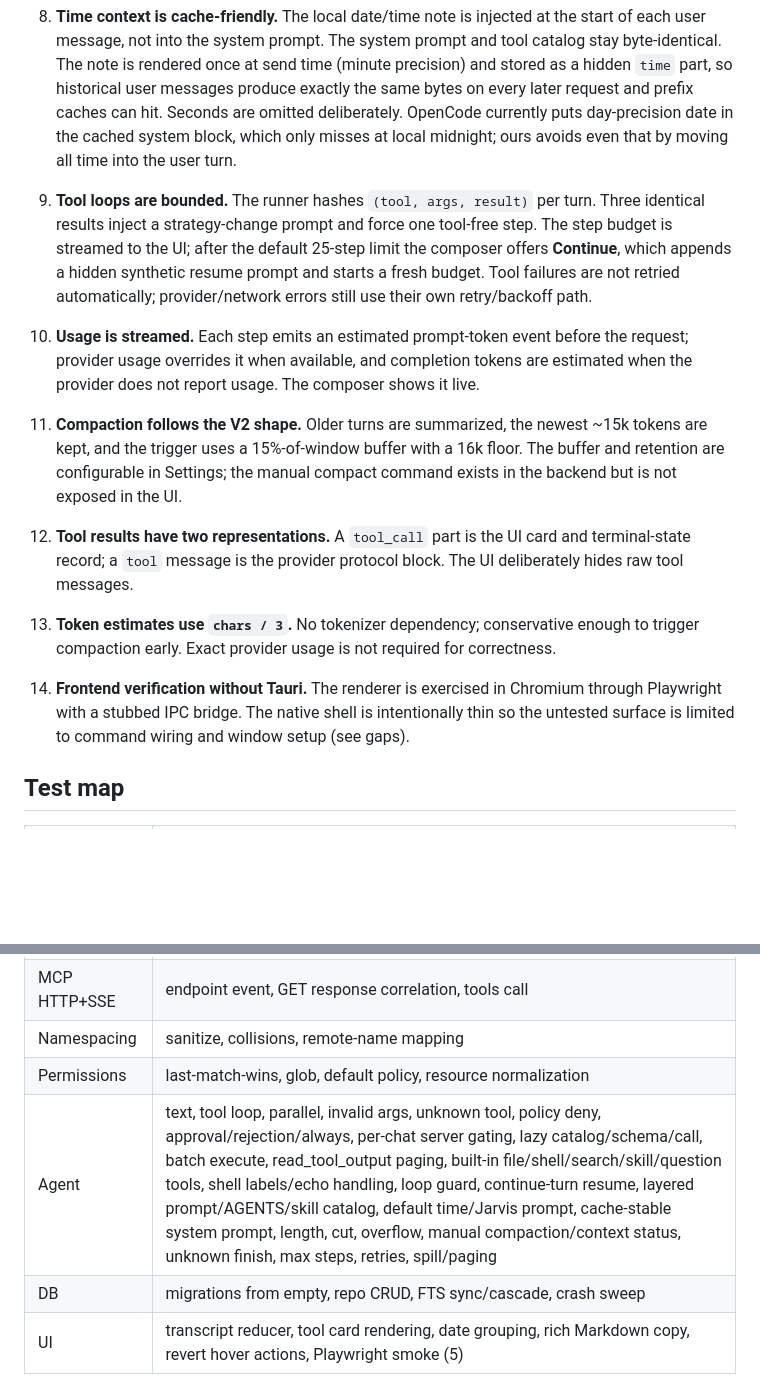
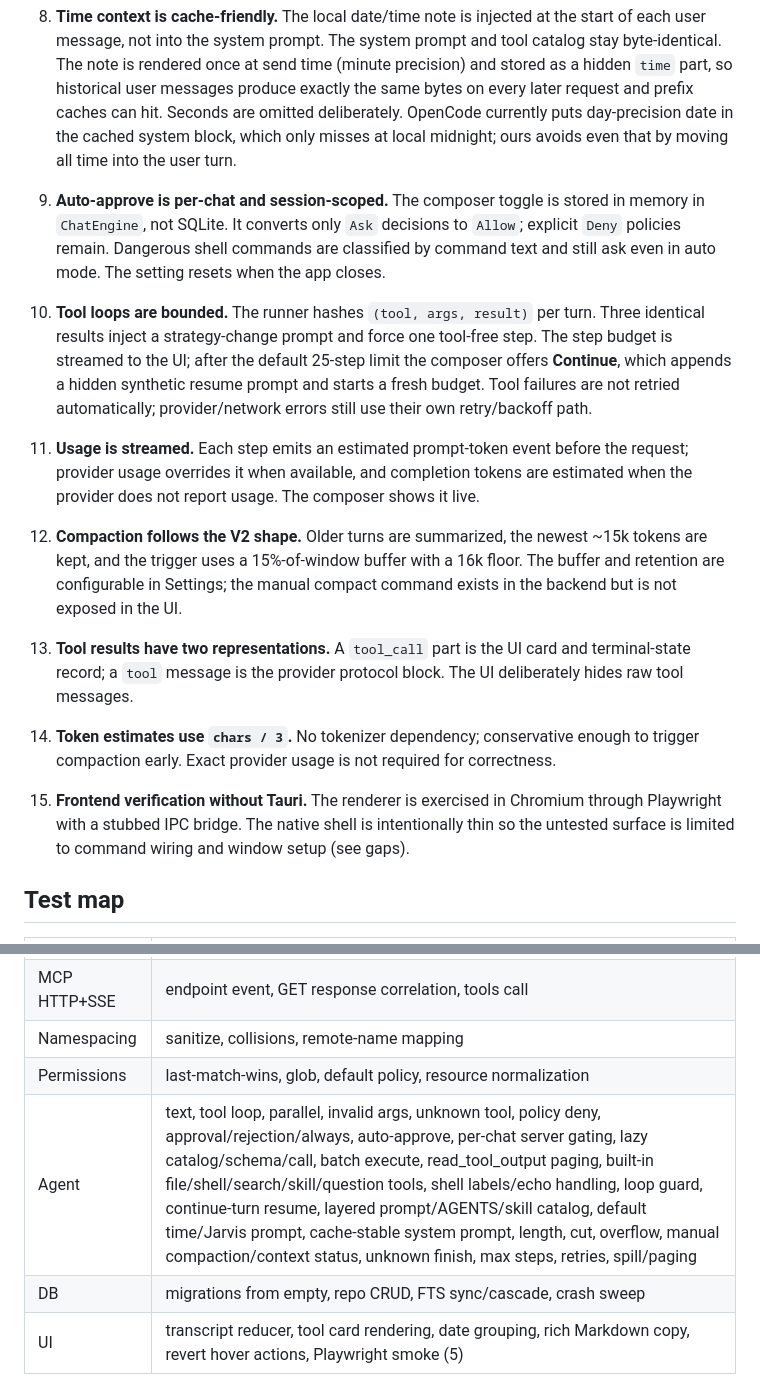
Before and after one commit to arijumadi/mcp-chat, a Markdown page: ARCHITECTURE.md, 2 parts joined by grey strips. GitHub-like rendering; blank space fills up the shorter version.

```diff
--- a/ARCHITECTURE.md
+++ b/ARCHITECTURE.md
@@ -107,13 +107,14 @@ Per-server policy defaults to `ask`; rules are evaluated last-match-wins with `*
 6. **Prompt context is layered and cache-aware.** The user-editable Jarvis prompt is followed by non-editable harness/tool rules, a workspace environment block, optional `AGENTS.md` instructions, a skill catalog, the lazy MCP catalog, and the compaction summary in that order. The date/time stays on the user message, not in this prefix. Runtime context is assembled once per turn, so writes made by tools cannot change the prompt mid-turn.
 7. **Built-in tools are local and workspace-scoped.** `bash`, `edit`, `write`, `read`, `grep`, `glob`, `skill` and `question` are always exposed alongside MCP tools. File tools resolve paths against the conversation's `workspace_root` (migration `0006_conversation_workspace`; fallback global setting/process cwd) and reject lexical or symlink escapes; `bash/edit/write` default to approval, while read-only tools are allowed. `bash` supports explicit shells, a per-call `cwd`, labels stdout/stderr, detects command echo-back as a failed call, and encodes PowerShell commands with `-EncodedCommand` to avoid `cmd.exe` nested-quote breakage. Each invocation is a fresh process; `cd` does not persist. Skills load `SKILL.md` from workspace `.mcp-chat/skills`, `.opencode/skills`, or app-data `skills`. `question` uses the same InputRegistry as MCP MRTR and renders a native question picker.
 8. **Time context is cache-friendly.** The local date/time note is injected at the start of each user message, not into the system prompt. The system prompt and tool catalog stay byte-identical. The note is rendered once at send time (minute precision) and stored as a hidden `time` part, so historical user messages produce exactly the same bytes on every later request and prefix caches can hit. Seconds are omitted deliberately. OpenCode currently puts day-precision date in the cached system block, which only misses at local midnight; ours avoids even that by moving all time into the user turn.
-9. **Tool loops are bounded.** The runner hashes `(tool, args, result)` per turn. Three identical results inject a strategy-change prompt and force one tool-free step. The step budget is streamed to the UI; after the default 25-step limit the composer offers **Continue**, which appends a hidden synthetic resume prompt and starts a fresh budget. Tool failures are not retried automatically; provider/network errors still use their own retry/backoff path.
-10. **Usage is streamed.** Each step emits an estimated prompt-token event before the request; provider usage overrides it when available, and completion tokens are estimated when the provider does not report usage. The composer shows it live.
-11. **Compaction follows the V2 shape.** Older turns are summarized, the newest ~15k tokens are kept, and the trigger uses a 15%-of-window buffer with a 16k floor. The buffer and retention are configurable in Settings; the manual compact command exists in the backend but is not exposed in the UI.
-12. **Tool results have two representations.** A `tool_call` part is the UI card and terminal-state record; a `tool` message is the provider protocol block. The UI deliberately hides raw tool messages.
+9. **Auto-approve is per-chat and session-scoped.** The composer toggle is stored in memory in `ChatEngine`, not SQLite. It converts only `Ask` decisions to `Allow`; explicit `Deny` policies remain. Dangerous shell commands are classified by command text and still ask even in auto mode. The setting resets when the app closes.
+10. **Tool loops are bounded.** The runner hashes `(tool, args, result)` per turn. Three identical results inject a strategy-change prompt and force one tool-free step. The step budget is streamed to the UI; after the default 25-step limit the composer offers **Continue**, which appends a hidden synthetic resume prompt and starts a fresh budget. Tool failures are not retried automatically; provider/network errors still use their own retry/backoff path.
+11. **Usage is streamed.** Each step emits an estimated prompt-token event before the request; provider usage overrides it when available, and completion tokens are estimated when the provider does not report usage. The composer shows it live.
+12. **Compaction follows the V2 shape.** Older turns are summarized, the newest ~15k tokens are kept, and the trigger uses a 15%-of-window buffer with a 16k floor. The buffer and retention are configurable in Settings; the manual compact command exists in the backend but is not exposed in the UI.
+13. **Tool results have two representations.** A `tool_call` part is the UI card and terminal-state record; a `tool` message is the provider protocol block. The UI deliberately hides raw tool messages.
 
-13. **Token estimates use `chars / 3`.** No tokenizer dependency; conservative enough to trigger compaction early. Exact provider usage is not required for correctness.
-14. **Frontend verification without Tauri.** The renderer is exercised in Chromium through Playwright with a stubbed IPC bridge. The native shell is intentionally thin so the untested surface is limited to command wiring and window setup (see gaps).
+14. **Token estimates use `chars / 3`.** No tokenizer dependency; conservative enough to trigger compaction early. Exact provider usage is not required for correctness.
+15. **Frontend verification without Tauri.** The renderer is exercised in Chromium through Playwright with a stubbed IPC bridge. The native shell is intentionally thin so the untested surface is limited to command wiring and window setup (see gaps).
 
 ## Test map
 
@@ -125,7 +126,7 @@ Per-server policy defaults to `ask`; rules are evaluated last-match-wins with `*
 | MCP HTTP+SSE | endpoint event, GET response correlation, tools call |
 | Namespacing | sanitize, collisions, remote-name mapping |
 | Permissions | last-match-wins, glob, default policy, resource normalization |
-| Agent | text, tool loop, parallel, invalid args, unknown tool, policy deny, approval/rejection/always, per-chat server gating, lazy catalog/schema/call, batch execute, read_tool_output paging, built-in file/shell/search/skill/question tools, shell labels/echo handling, loop guard, continue-turn resume, layered prompt/AGENTS/skill catalog, default time/Jarvis prompt, cache-stable system prompt, length, cut, overflow, manual compaction/context status, unknown finish, max steps, retries, spill/paging |
+| Agent | text, tool loop, parallel, invalid args, unknown tool, policy deny, approval/rejection/always, auto-approve, per-chat server gating, lazy catalog/schema/call, batch execute, read_tool_output paging, built-in file/shell/search/skill/question tools, shell labels/echo handling, loop guard, continue-turn resume, layered prompt/AGENTS/skill catalog, default time/Jarvis prompt, cache-stable system prompt, length, cut, overflow, manual compaction/context status, unknown finish, max steps, retries, spill/paging |
 | DB | migrations from empty, repo CRUD, FTS sync/cascade, crash sweep |
 | UI | transcript reducer, tool card rendering, date grouping, rich Markdown copy, revert hover actions, Playwright smoke (5) |
 
```
Also changed, not shown: README.md (+4 -3 lines), docs/screenshots/chat.png, docs/screenshots/servers.png, 11 other files.
